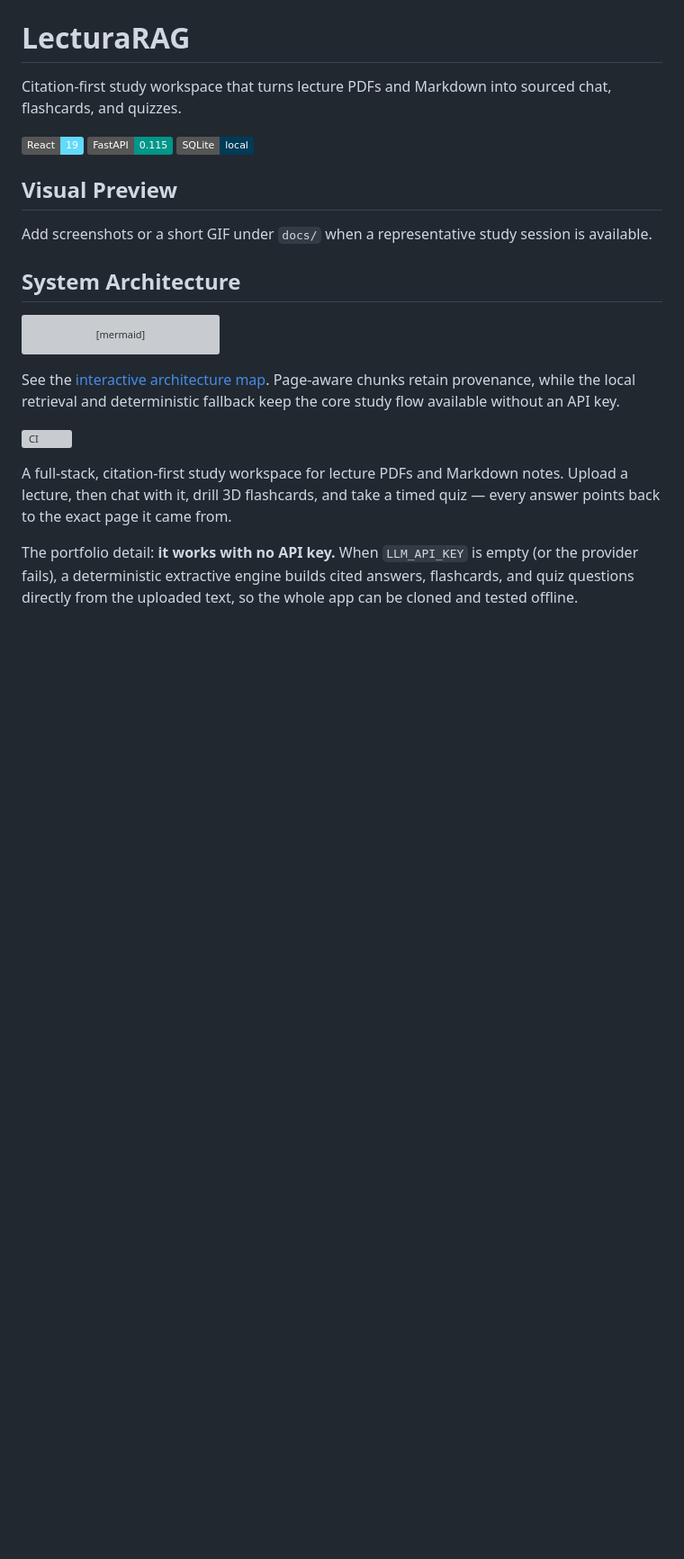
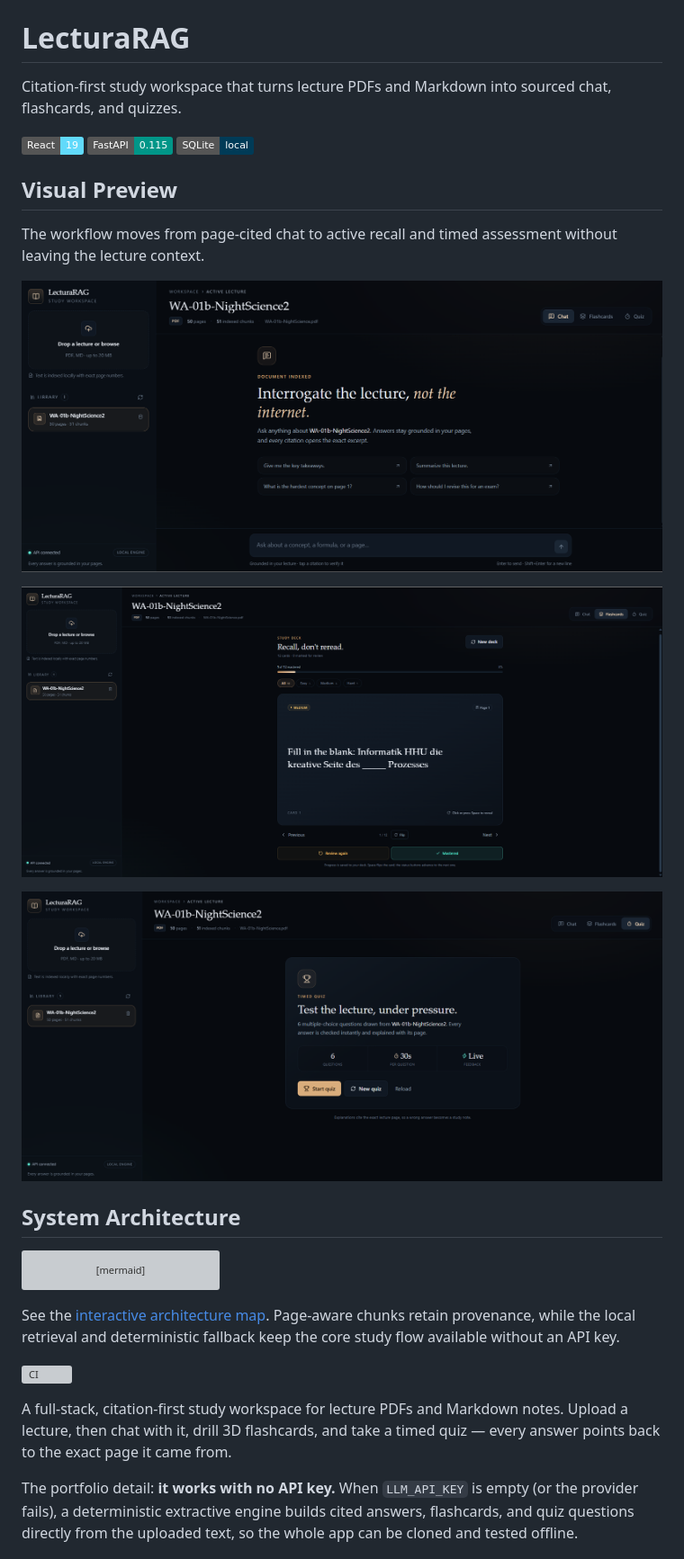
Before and after one commit to HaZizoo/LecturaRAG, a Markdown page: README.md, the part around the change. Shown at 90% size. GitHub-like rendering; pictures changed too: docs/screenshots/cited-chat.png (added), docs/screenshots/flashcards.png (added), docs/screenshots/timed-quiz.png (added); badges without logos; blank space fills up the shorter version; grey boxes are pictures that could not be loaded.

Commit message:
docs: add LecturaRAG workflow screenshots

```diff
--- a/README.md
+++ b/README.md
@@ -6,7 +6,13 @@ Citation-first study workspace that turns lecture PDFs and Markdown into sourced
 
 ## Visual Preview
 
-Add screenshots or a short GIF under `docs/` when a representative study session is available.
+The workflow moves from page-cited chat to active recall and timed assessment without leaving the lecture context.
+
+![Cited chat workspace](docs/screenshots/cited-chat.png)
+
+![Flashcard review](docs/screenshots/flashcards.png)
+
+![Timed quiz](docs/screenshots/timed-quiz.png)
 
 ## System Architecture
 
```
